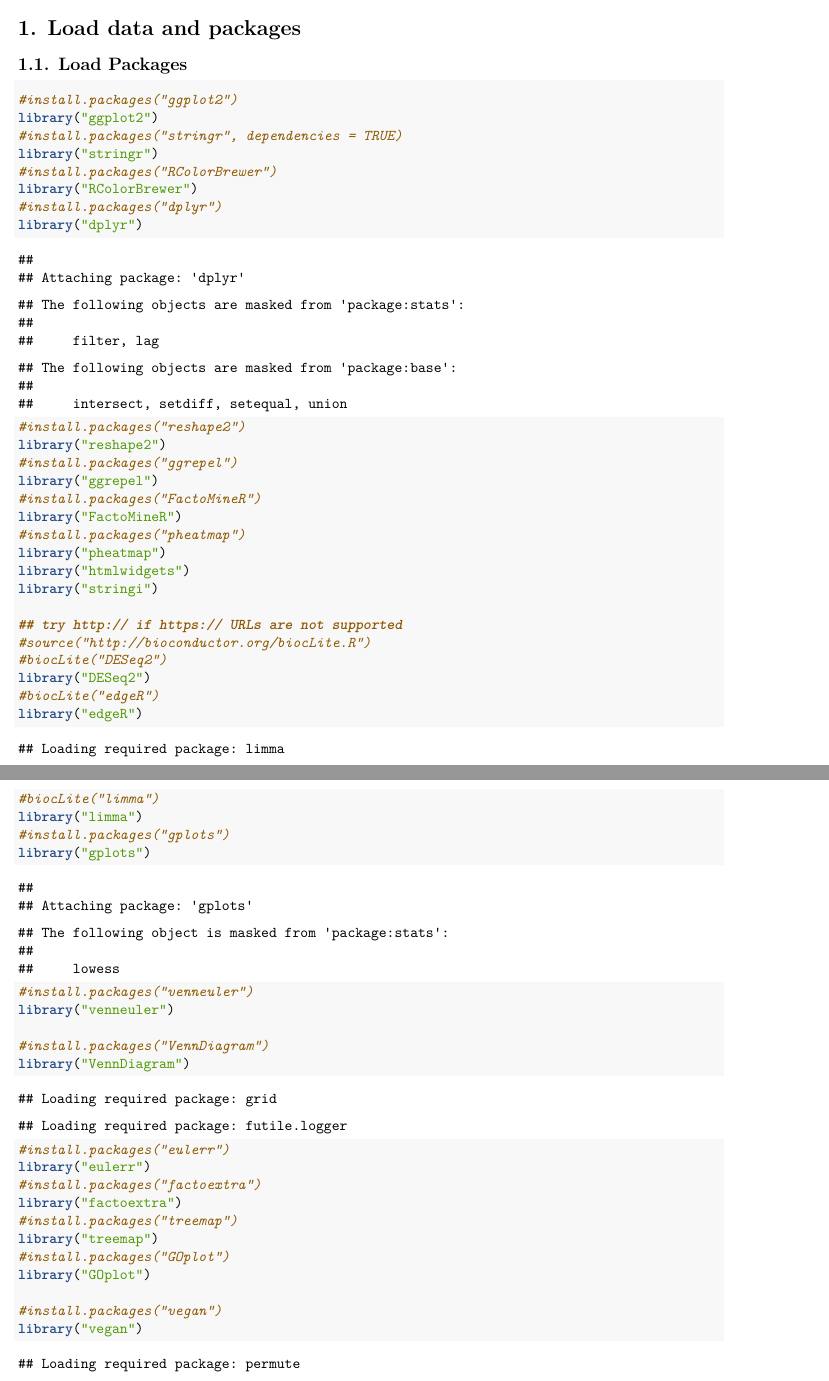
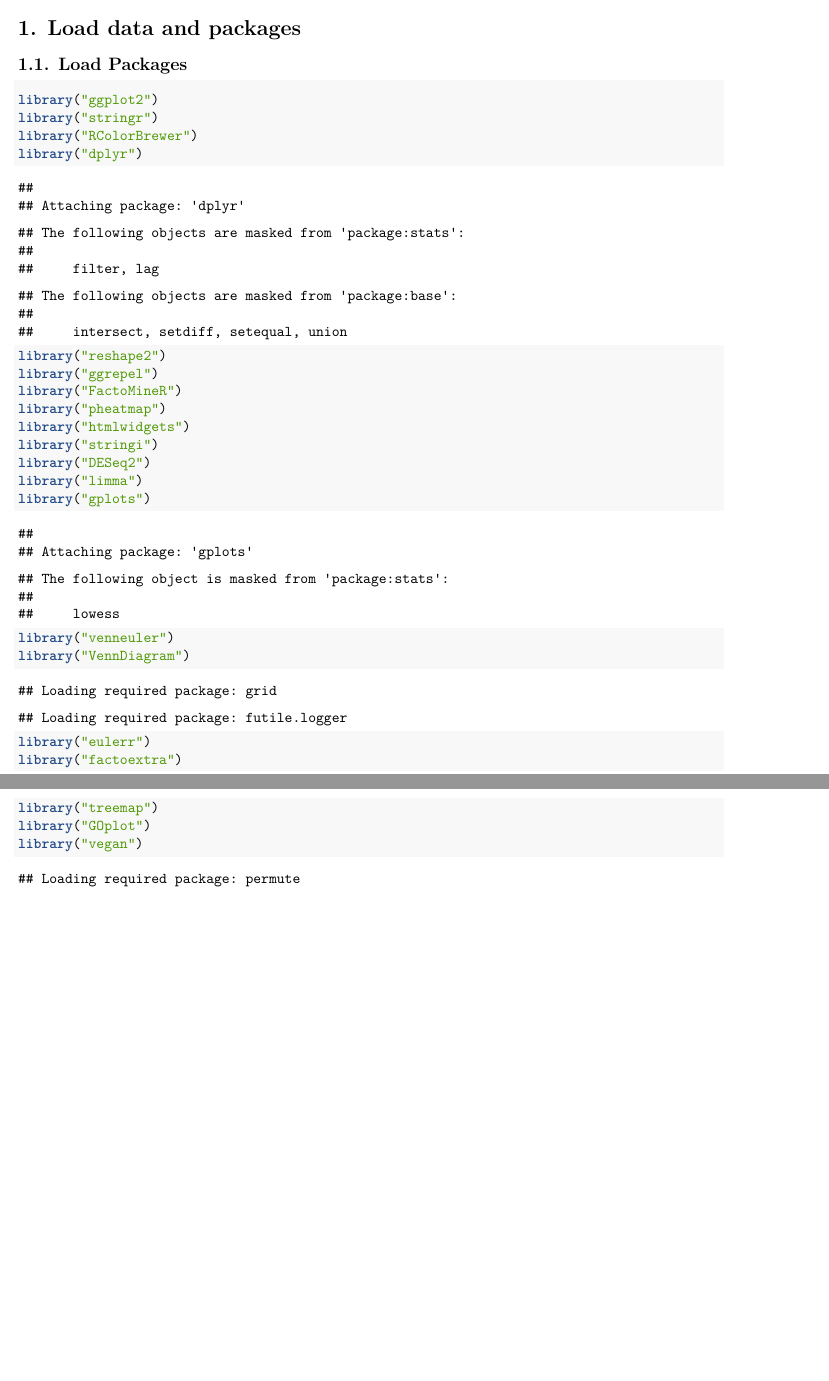
Before and after one commit to institut-de-genomique/TaraPacific_Pocillopora-transcriptomic, an R Markdown document (Other/Dualtranscriptomic_Analyses/Cladocopium-CDS-Pocillopora-Environmental-Analyses.Rmd): two parts of pages 1 and 2 of 23 before the commit and two parts of pages 1 and 2 of 25 after it, joined at a grey line, cut so that both start at the same text, the shorter picture padded with empty space. Rendered offline with R 4.5, knitr and Pandoc, then LaTeX, with nearby package versions; some code elsewhere in the file could not run offline.

Commit message:
Update Cladocopium-CDS-Pocillopora-Environmental-Analyses.Rmd

````diff
--- a/Other/Dualtranscriptomic_Analyses/Cladocopium-CDS-Pocillopora-Environmental-Analyses.Rmd
+++ b/Other/Dualtranscriptomic_Analyses/Cladocopium-CDS-Pocillopora-Environmental-Analyses.Rmd
@@ -2,6 +2,7 @@
 title: Pocillopora Samples Environmental analyses - Cladocopium C1 reference
   transcriptome - 16.05.2019
 author: "Julie Lê-Hoang"
+contact : "lehoang.julie@hotmail.fr"
 output: pdf_document
 ---
 
@@ -10,50 +11,23 @@ output: pdf_document
 ## 1.1. Load Packages
 
 ```{r}
-#install.packages("ggplot2")
 library("ggplot2")
-#install.packages("stringr", dependencies = TRUE)
 library("stringr")
-#install.packages("RColorBrewer")
 library("RColorBrewer")
-#install.packages("dplyr")
 library("dplyr")
-#install.packages("reshape2")
 library("reshape2")
-#install.packages("ggrepel")
 library("ggrepel")
-#install.packages("FactoMineR")
 library("FactoMineR")
-#install.packages("pheatmap")
 library("pheatmap")
 library("htmlwidgets")
 library("stringi")
-
-## try http:// if https:// URLs are not supported
-#source("http://bioconductor.org/biocLite.R")
-#biocLite("DESeq2")
 library("DESeq2")
-#biocLite("edgeR")
-library("edgeR")
-#biocLite("limma")
 library("limma")
-#install.packages("gplots")
 library("gplots")
-
-#install.packages("venneuler")
 library("venneuler")
-
-#install.packages("VennDiagram")
 library("VennDiagram")
-
-#install.packages("eulerr")
 library("eulerr")
-#install.packages("factoextra")
 library("factoextra")
-#install.packages("treemap")
 library("treemap")
-#install.packages("GOplot")
 library("GOplot")
-
-#install.packages("vegan")
 library("vegan")
````
Also changed, not shown: Other/Dualtranscriptomic_Analyses/Cladocopium-CDS-Pocillopora-Environmental-Analyses.Rmd (9 more changed lines).
